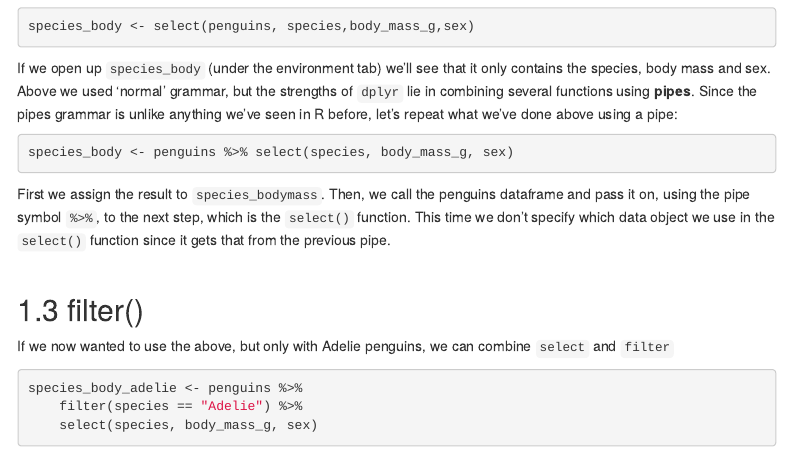
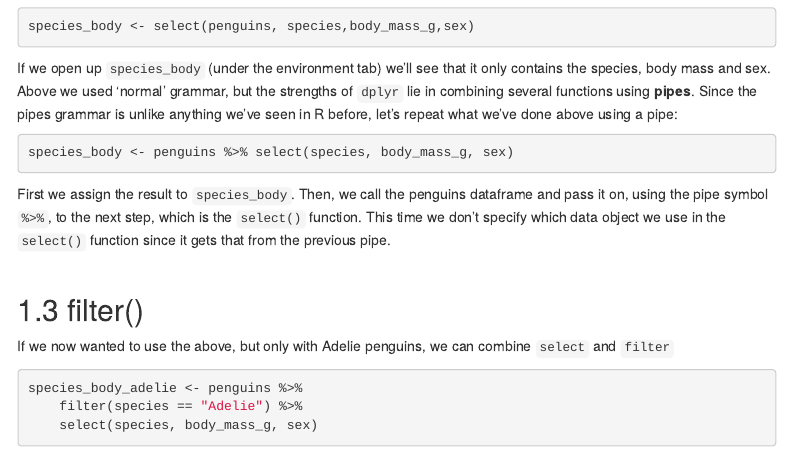
Before and after one commit to acriach/r_teaching, an R Markdown document (dplyr.Rmd): the page in a window 1100 px wide, from 2650 px down. The pictures show the output file dplyr.html that the author committed with the source, opened offline; library style sheets and scripts come from the installed R packages; menus at the side of the page are left out.

Commit message:
object name typo

````diff
--- a/dplyr.Rmd
+++ b/dplyr.Rmd
@@ -104,7 +104,7 @@ using a pipe:
 species_body <- penguins %>% select(species, body_mass_g, sex)
 ```
 
-First we assign the result to `species_bodymass`. Then, we call the penguins dataframe and pass it on, using the pipe
+First we assign the result to `species_body`. Then, we call the penguins dataframe and pass it on, using the pipe
 symbol `%>%`, to the next step, which is the `select()` function. This time
 we don't specify which data object we use in the `select()` function since it
 gets that from the previous pipe.
````
Also changed, not shown: dplyr.html.
